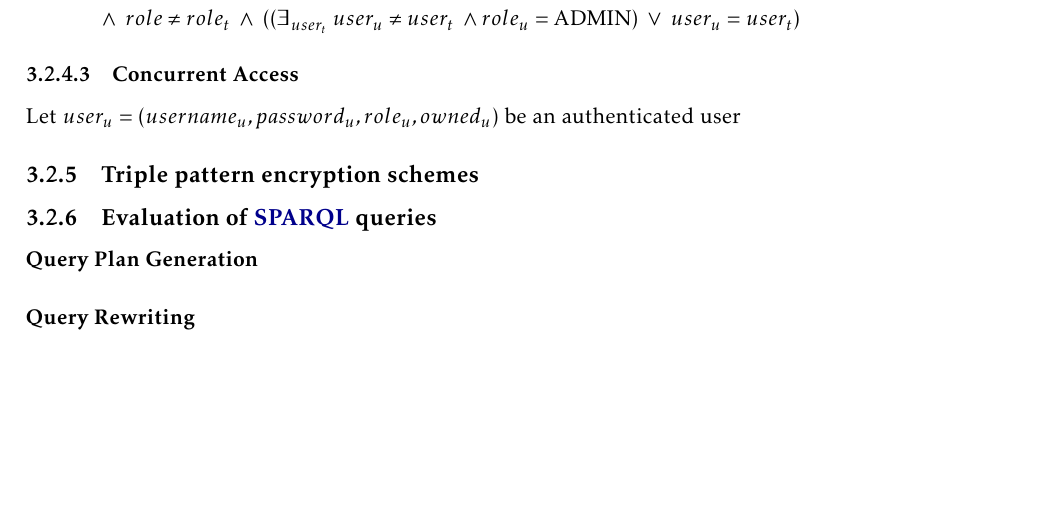
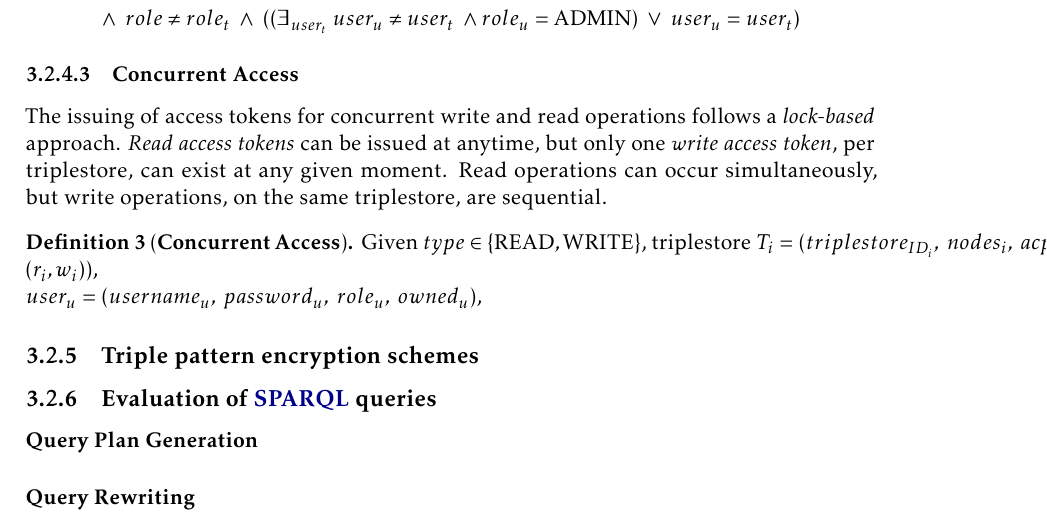
Before and after one commit to DCebola/SEnTriS, a LaTeX thesis (Dissertation/template.tex, which reads Dissertation/Chapters/chapter3/3-solution.tex): part of page 48 of 59, cut so that both start at the same text, the shorter picture padded with empty space. Compiled offline with pdfLaTeX.

Commit message:
Preparing concurrency formulas

```diff
--- a/Dissertation/Chapters/chapter3/3-solution.tex
+++ b/Dissertation/Chapters/chapter3/3-solution.tex
@@ -190,7 +190,24 @@ Given $type \in \{\textrm{READ},\textrm{WRITE}\}$, triplestore $T_i = (triplesto
 
 \end{definition}
 
-\subsubsection{Concurrent Access} Let $user_u = (username_u, password_u, role_u, owned_u)$ be an authenticated user
+
+\subsubsection{Concurrent Access}
+
+The issuing of access tokens for concurrent write and read operations follows a \emph{lock-based} approach. \emph{Read access tokens} can be issued at anytime, but only one \emph{write access token}, per triplestore, can exist at any given moment. Read operations can occur simultaneously, but write operations, on the same triplestore, are sequential.
+
+\begin{definition}[\textbf{Concurrent Access}]
+
+    % IsLocked(triplestore, lockID),
+    % CanGenerateAccessToken(user, triplestore, type)
+    % CanExecuteOperation(user, triplestore, type)
+    % $l = (lock_{ID},\; resource_{ID},\; ttl)$
+    % $at = (token_{ID}, \; username, \; ttl, \allowbreak \; session_{ID}, \; triplestore_{ID}, \; lock_{ID})
+    % Formulate conditions to generate tokens, per type
+    % Formulate conditions to lock triplestore
+    % Formulate execution of operations
+    Given $type \in \{\textrm{READ},\textrm{WRITE}\}$, triplestore $T_i = (triplestore_{ID_i},\; nodes_i, \;  acp_i = (r_i, w_i))$, \linebreak $user_u = (username_u, \; password_u, \; role_u, \; owned_u)$,
+
+\end{definition}
 
 
 \subsection{Triple pattern encryption schemes}
```
Also changed, not shown: Dissertation/template.pdf.
